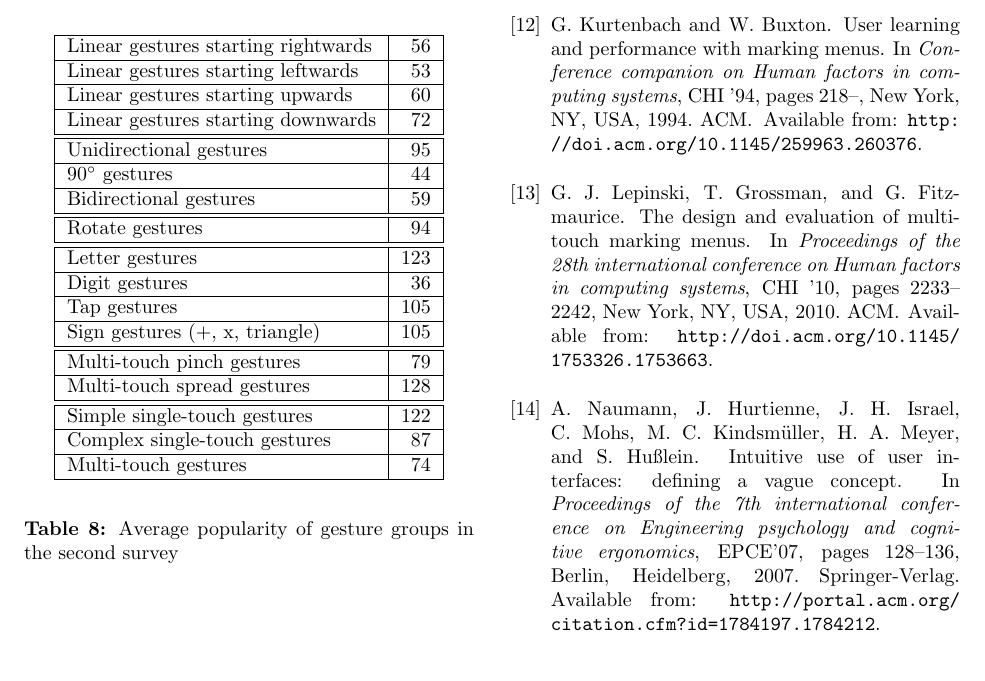
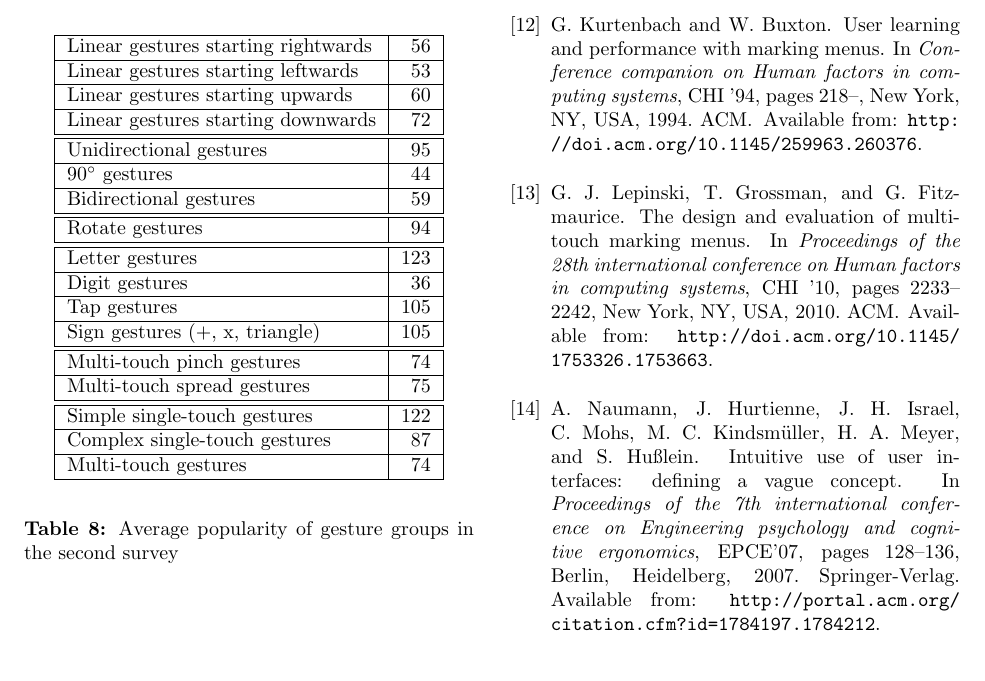
Before and after one commit to pinheadg/FutureInterfaces4ComputerAudio, a LaTeX document (doc/en/PaperAES130/GesturesInDAW.tex): part of page 7 of 8, cut so that both start at the same text. Compiled offline with pdfLaTeX; a missing font is replaced by an installed copy or a similar font.

Commit message:
Corrected values in a table

```diff
--- a/doc/en/PaperAES130/GesturesInDAW.tex
+++ b/doc/en/PaperAES130/GesturesInDAW.tex
@@ -592,8 +592,8 @@ Digit gestures                      &  36 \\ \hline
 Tap gestures                        & 105 \\ \hline
 Sign gestures (+, x, triangle)      & 105 \\ \hline \hline
 
-Multi-touch pinch gestures          &  79 \\ \hline
-Multi-touch spread gestures         & 128 \\ \hline \hline
+Multi-touch pinch gestures          &  74 \\ \hline
+Multi-touch spread gestures         &  75 \\ \hline \hline
 
 Simple single-touch gestures        & 122 \\ \hline
 Complex single-touch gestures       &  87 \\ \hline
```
